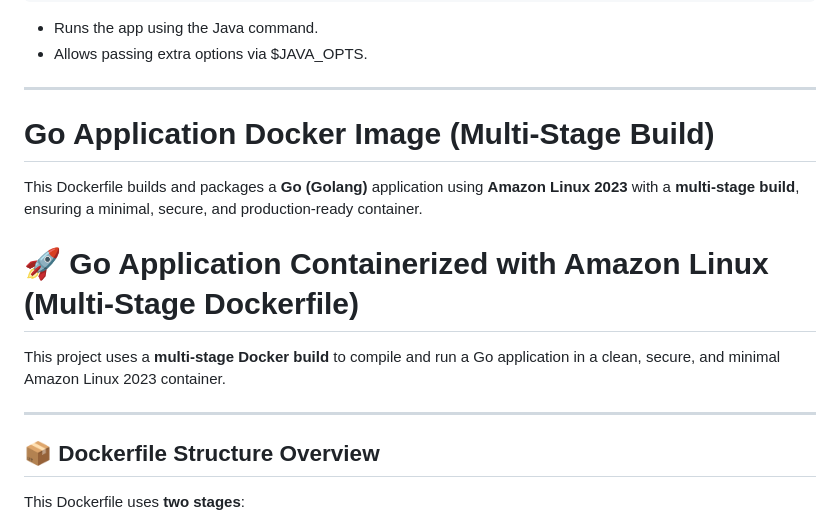
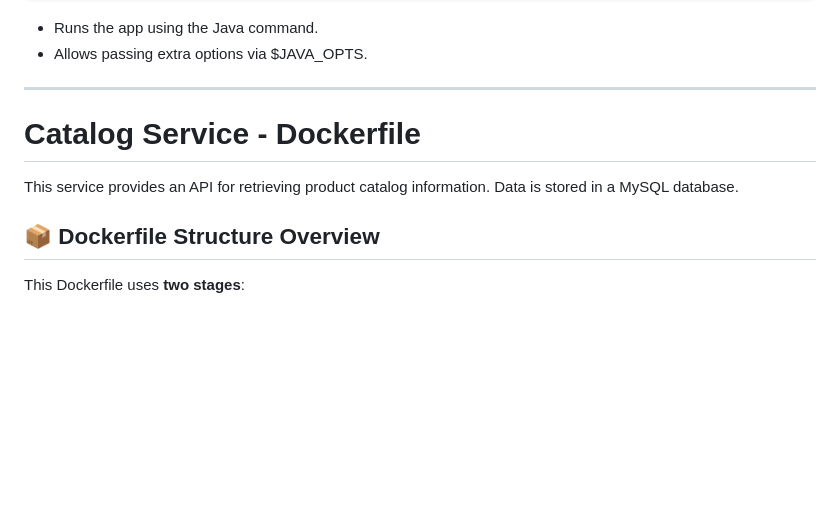
Before and after one commit to akhil27051999/AWS-3-Tier-Architecture, a Markdown page: 04-Retail-Store-App-Demo/04-Containerisation/Dockerfile-Explained.md, the part around the change. GitHub-like rendering; blank space fills up the shorter version.

```diff
--- a/04-Retail-Store-App-Demo/04-Containerisation/Dockerfile-Explained.md
+++ b/04-Retail-Store-App-Demo/04-Containerisation/Dockerfile-Explained.md
@@ -133,16 +133,10 @@ ENTRYPOINT ["sh", "-c", "java $JAVA_OPTS -jar /app/app.jar"]
 
 ---
 
-# Go Application Docker Image (Multi-Stage Build)
 
-This Dockerfile builds and packages a **Go (Golang)** application using **Amazon Linux 2023** with a **multi-stage build**, ensuring a minimal, secure, and production-ready container.
+# Catalog Service - Dockerfile
 
-
-# 🚀 Go Application Containerized with Amazon Linux (Multi-Stage Dockerfile)
-
-This project uses a **multi-stage Docker build** to compile and run a Go application in a clean, secure, and minimal Amazon Linux 2023 container.
-
----
+This service provides an API for retrieving product catalog information. Data is stored in a MySQL database.
 
 ## 📦 Dockerfile Structure Overview
 
```
